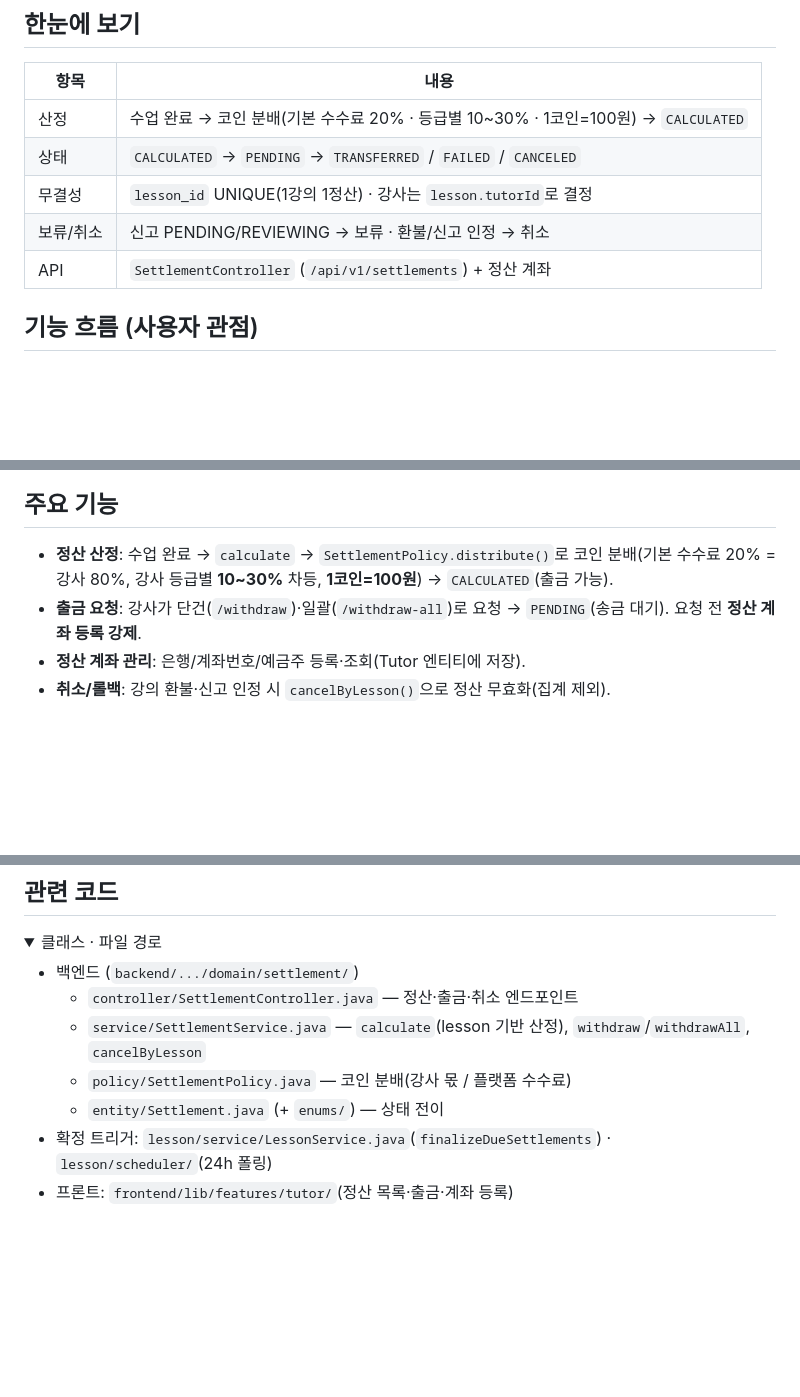
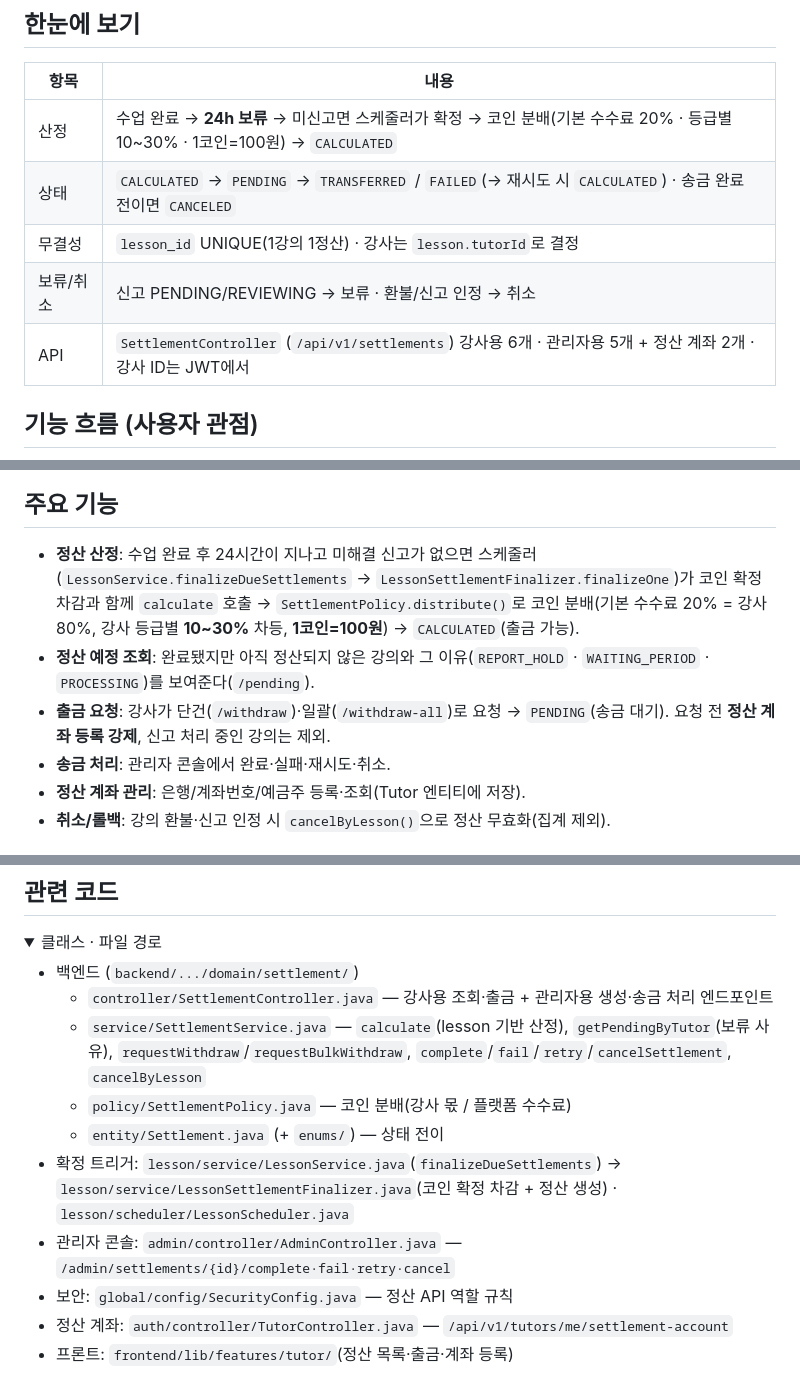
Before and after one commit to ieums/onsaem, a Markdown page: wiki/정산.md, 3 parts joined by grey strips. Rendered like a GitHub page; folded sections open; blank space fills up the shorter version.

```diff
--- a/wiki/정산.md
+++ b/wiki/정산.md
@@ -8,11 +8,11 @@
 
 | 항목 | 내용 |
 |---|---|
-| 산정 | 수업 완료 → 코인 분배(기본 수수료 20% · 등급별 10~30% · 1코인=100원) → `CALCULATED` |
-| 상태 | `CALCULATED` → `PENDING` → `TRANSFERRED` / `FAILED` / `CANCELED` |
+| 산정 | 수업 완료 → **24h 보류** → 미신고면 스케줄러가 확정 → 코인 분배(기본 수수료 20% · 등급별 10~30% · 1코인=100원) → `CALCULATED` |
+| 상태 | `CALCULATED` → `PENDING` → `TRANSFERRED` / `FAILED`(→ 재시도 시 `CALCULATED`) · 송금 완료 전이면 `CANCELED` |
 | 무결성 | `lesson_id` UNIQUE(1강의 1정산) · 강사는 `lesson.tutorId`로 결정 |
 | 보류/취소 | 신고 PENDING/REVIEWING → 보류 · 환불/신고 인정 → 취소 |
-| API | `SettlementController` (`/api/v1/settlements`) + 정산 계좌 |
+| API | `SettlementController` (`/api/v1/settlements`) 강사용 6개 · 관리자용 5개 + 정산 계좌 2개 · 강사 ID는 JWT에서 |
 
 ## 기능 흐름 (사용자 관점)
 
@@ -27,8 +28,10 @@ flowchart TB
 
 ## 주요 기능
 
-- **정산 산정**: 수업 완료 → `calculate` → `SettlementPolicy.distribute()`로 코인 분배(기본 수수료 20% = 강사 80%, 강사 등급별 **10~30%** 차등, **1코인=100원**) → `CALCULATED`(출금 가능).
-- **출금 요청**: 강사가 단건(`/withdraw`)·일괄(`/withdraw-all`)로 요청 → `PENDING`(송금 대기). 요청 전 **정산 계좌 등록 강제**.
+- **정산 산정**: 수업 완료 후 24시간이 지나고 미해결 신고가 없으면 스케줄러(`LessonService.finalizeDueSettlements` → `LessonSettlementFinalizer.finalizeOne`)가 코인 확정 차감과 함께 `calculate` 호출 → `SettlementPolicy.distribute()`로 코인 분배(기본 수수료 20% = 강사 80%, 강사 등급별 **10~30%** 차등, **1코인=100원**) → `CALCULATED`(출금 가능).
+- **정산 예정 조회**: 완료됐지만 아직 정산되지 않은 강의와 그 이유(`REPORT_HOLD` · `WAITING_PERIOD` · `PROCESSING`)를 보여준다(`/pending`).
+- **출금 요청**: 강사가 단건(`/withdraw`)·일괄(`/withdraw-all`)로 요청 → `PENDING`(송금 대기). 요청 전 **정산 계좌 등록 강제**, 신고 처리 중인 강의는 제외.
+- **송금 처리**: 관리자 콘솔에서 완료·실패·재시도·취소.
 - **정산 계좌 관리**: 은행/계좌번호/예금주 등록·조회(Tutor 엔티티에 저장).
 - **취소/롤백**: 강의 환불·신고 인정 시 `cancelByLesson()`으로 정산 무효화(집계 제외).
 
@@ -159,11 +181,14 @@ int tutorCoin       = totalCoin - platformFeeCoin;  // 나머지 전부
 <summary>클래스 · 파일 경로</summary>
 
 - 백엔드 (`backend/.../domain/settlement/`)
-  - `controller/SettlementController.java` — 정산·출금·취소 엔드포인트
-  - `service/SettlementService.java` — `calculate`(lesson 기반 산정), `withdraw`/`withdrawAll`, `cancelByLesson`
+  - `controller/SettlementController.java` — 강사용 조회·출금 + 관리자용 생성·송금 처리 엔드포인트
+  - `service/SettlementService.java` — `calculate`(lesson 기반 산정), `getPendingByTutor`(보류 사유), `requestWithdraw`/`requestBulkWithdraw`, `complete`/`fail`/`retry`/`cancelSettlement`, `cancelByLesson`
   - `policy/SettlementPolicy.java` — 코인 분배(강사 몫 / 플랫폼 수수료)
   - `entity/Settlement.java` (+ `enums/`) — 상태 전이
-- 확정 트리거: `lesson/service/LessonService.java`(`finalizeDueSettlements`) · `lesson/scheduler/`(24h 폴링)
+- 확정 트리거: `lesson/service/LessonService.java`(`finalizeDueSettlements`) → `lesson/service/LessonSettlementFinalizer.java`(코인 확정 차감 + 정산 생성) · `lesson/scheduler/LessonScheduler.java`
+- 관리자 콘솔: `admin/controller/AdminController.java` — `/admin/settlements/{id}/complete·fail·retry·cancel`
+- 보안: `global/config/SecurityConfig.java` — 정산 API 역할 규칙
+- 정산 계좌: `auth/controller/TutorController.java` — `/api/v1/tutors/me/settlement-account`
 - 프론트: `frontend/lib/features/tutor/`(정산 목록·출금·계좌 등록)
 
 </details>
```
Also changed, not shown: other parts of wiki/정산.md (+39 -19 lines).
